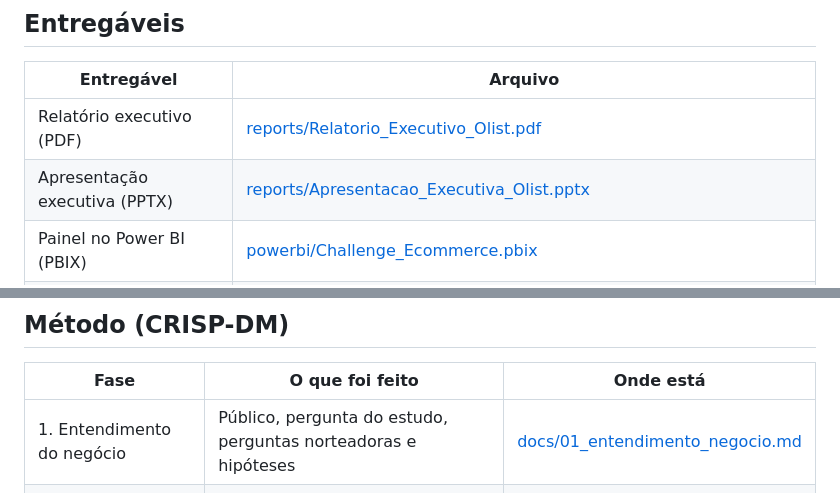
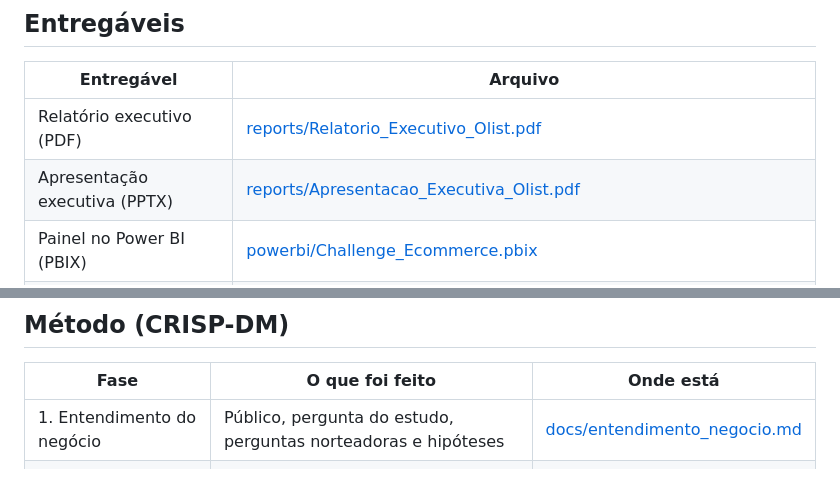
Before and after one commit to Vini-Gomesds/Analytics_Challenge_Ecommerce, a Markdown page: README.md, 2 parts joined by grey strips. GitHub-like rendering.

```diff
--- a/README.md
+++ b/README.md
@@ -7,7 +7,7 @@ Estudo de caso do Tech Challenge (Fase 1) da pós-graduação em Data Analytics.
 | Entregável | Arquivo |
 | --- | --- |
 | Relatório executivo (PDF) | [reports/Relatorio_Executivo_Olist.pdf](reports/Relatorio_Executivo_Olist.pdf) |
-| Apresentação executiva (PPTX) | [reports/Apresentacao_Executiva_Olist.pptx](reports/Apresentacao_Executiva_Olist.pdf) |
+| Apresentação executiva (PPTX) | [reports/Apresentacao_Executiva_Olist.pdf](reports/Apresentacao_Executiva_Olist.pdf) |
 | Painel no Power BI (PBIX) | [powerbi/Challenge_Ecommerce.pbix](powerbi/Challenge_Ecommerce.pbix) |
 | Vídeo executivo (até 5 min) | https://drive.google.com/file/d/1lNQ2NJEfjGYURY-8kOJm2TxWy9gfSgFd/view?usp=sharing |
 | Prints do painel | [docs/img](docs/img) |
@@ -48,7 +48,7 @@ P3. Os clientes voltam a comprar, e a primeira experiência influencia essa volt
 
 | Fase | O que foi feito | Onde está |
 | --- | --- | --- |
-| 1. Entendimento do negócio | Público, pergunta do estudo, perguntas norteadoras e hipóteses | [docs/01_entendimento_negocio.md](docs/01_entendimento_negocio.md) |
+| 1. Entendimento do negócio | Público, pergunta do estudo, perguntas norteadoras e hipóteses | [docs/entendimento_negocio.md](docs/entendimento_negocio.md) |
 | 2. Entendimento dos dados | Exploração das tabelas: volumes, chaves, nulos, repetições e período | [notebooks/exploracao.ipynb](notebooks/exploracao.ipynb) |
 | 3. Preparação dos dados | Regras de tratamento, modelo estrela e validações automáticas | [src/transformacoes.py](src/transformacoes.py) |
 | 4. Modelagem | Medidas, grupos de clientes e retenção por mês da 1ª compra | Painel no Power BI |
```
Also changed, not shown: other parts of README.md (+6 -0 lines), docs/img/clientes.png (added), docs/img/entrega_satisfacao.png (added), docs/img/vendas.png (added), 3 other files.
